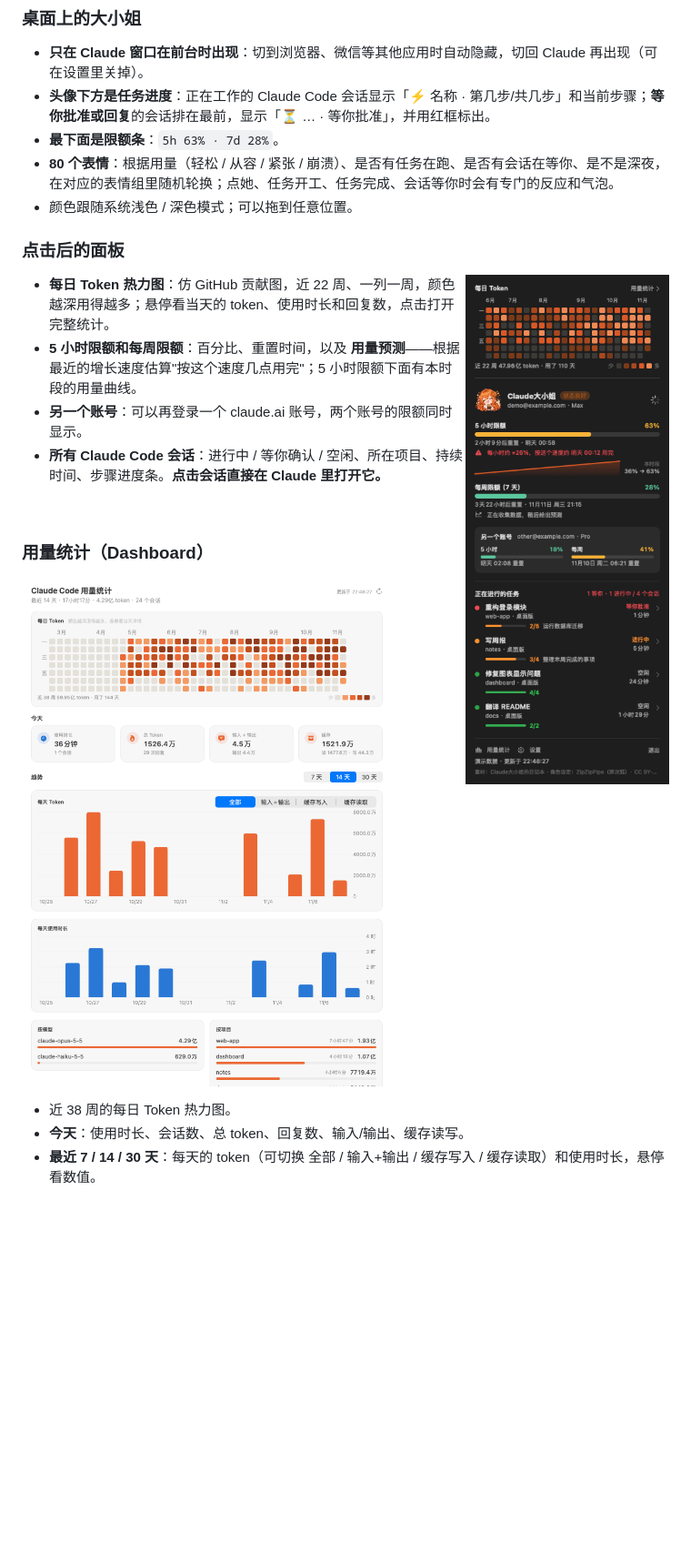
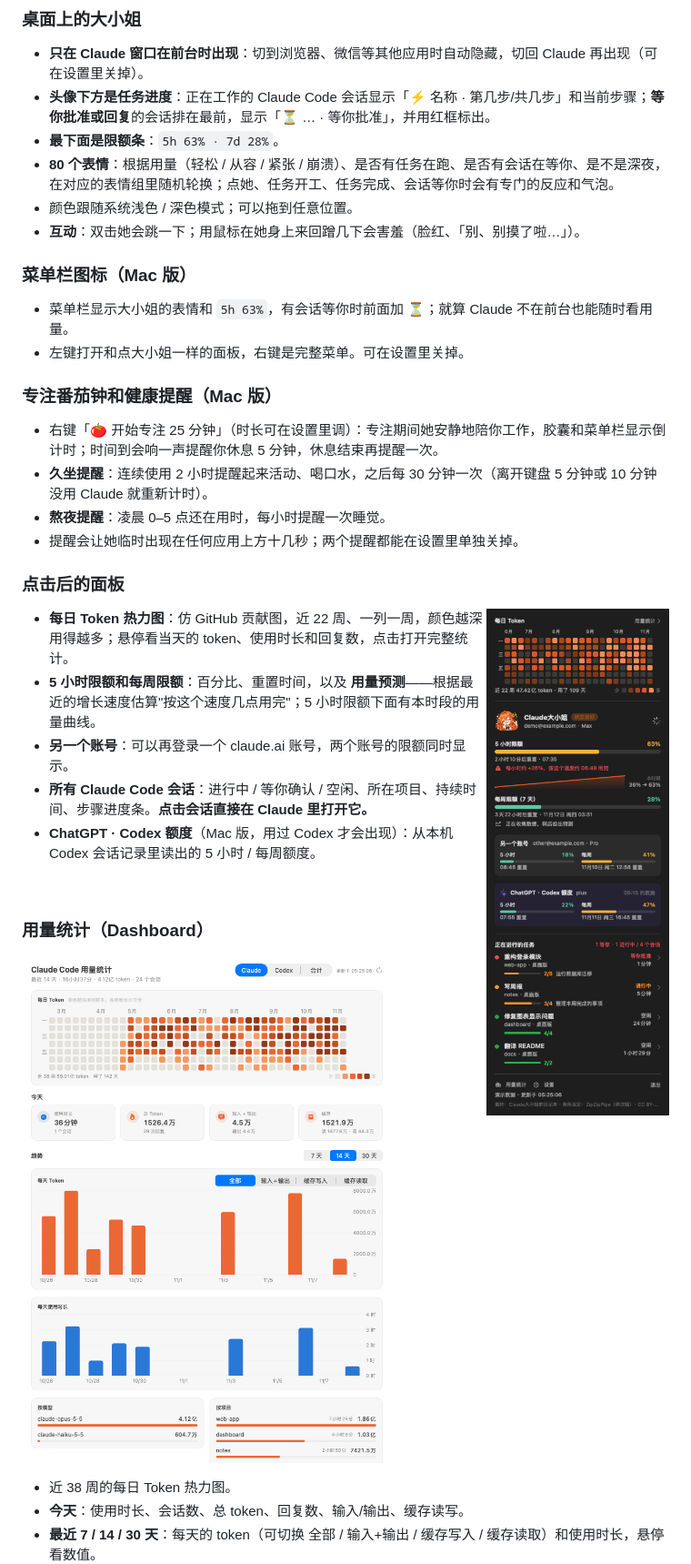
Before and after one commit to jayden-dong411/claude-usage-pet, a Markdown page: README.md, the part around one of its changes. Shown at 91% size. Rendered like a GitHub page; pictures changed too: docs/screenshots/dashboard-light.png, docs/screenshots/panel.png; blank space fills up the shorter version.

```diff
--- a/README.md
+++ b/README.md
@@ -57,6 +57,17 @@
 - **最下面是限额条**：`5h 63% · 7d 28%`。
 - **80 个表情**：根据用量（轻松 / 从容 / 紧张 / 崩溃）、是否有任务在跑、是否有会话在等你、是不是深夜，在对应的表情组里随机轮换；点她、任务开工、任务完成、会话等你时会有专门的反应和气泡。
 - 颜色跟随系统浅色 / 深色模式；可以拖到任意位置。
+- **互动**：双击她会跳一下；用鼠标在她身上来回蹭几下会害羞（脸红、「别、别摸了啦…」）。
+
+### 菜单栏图标（Mac 版）
+- 菜单栏显示大小姐的表情和 `5h 63%`，有会话等你时前面加 ⏳；就算 Claude 不在前台也能随时看用量。
+- 左键打开和点大小姐一样的面板，右键是完整菜单。可在设置里关掉。
+
+### 专注番茄钟和健康提醒（Mac 版）
+- 右键「🍅 开始专注 25 分钟」（时长可在设置里调）：专注期间她安静地陪你工作，胶囊和菜单栏显示倒计时；时间到会响一声提醒你休息 5 分钟，休息结束再提醒一次。
+- **久坐提醒**：连续使用 2 小时提醒起来活动、喝口水，之后每 30 分钟一次（离开键盘 5 分钟或 10 分钟没用 Claude 就重新计时）。
+- **熬夜提醒**：凌晨 0–5 点还在用时，每小时提醒一次睡觉。
+- 提醒会让她临时出现在任何应用上方十几秒；两个提醒都能在设置里单独关掉。
 
 ### 点击后的面板
 
@@ -66,6 +77,7 @@
 - **5 小时限额和每周限额**：百分比、重置时间，以及 **用量预测**——根据最近的增长速度估算"按这个速度几点用完"；5 小时限额下面有本时段的用量曲线。
 - **另一个账号**：可以再登录一个 claude.ai 账号，两个账号的限额同时显示。
 - **所有 Claude Code 会话**：进行中 / 等你确认 / 空闲、所在项目、持续时间、步骤进度条。**点击会话直接在 Claude 里打开它。**
+- **ChatGPT · Codex 额度**（Mac 版，用过 Codex 才会出现）：从本机 Codex 会话记录里读出的 5 小时 / 每周额度。
 
 <br clear="right">
 
```
Also changed, not shown: other parts of README.md (+10 -3 lines), docs/screenshots/dashboard-all.png (added), docs/screenshots/dashboard.png, docs/screenshots/panel-light.png, docs/screenshots/settings.png, 10 other files.
